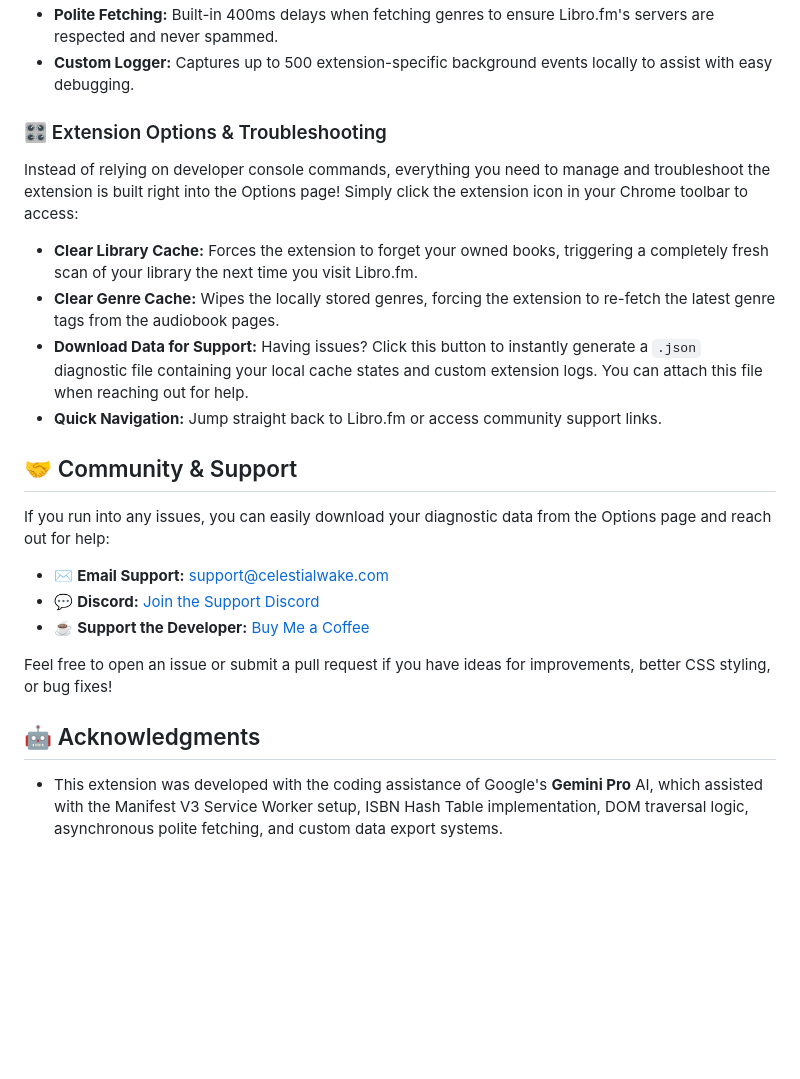
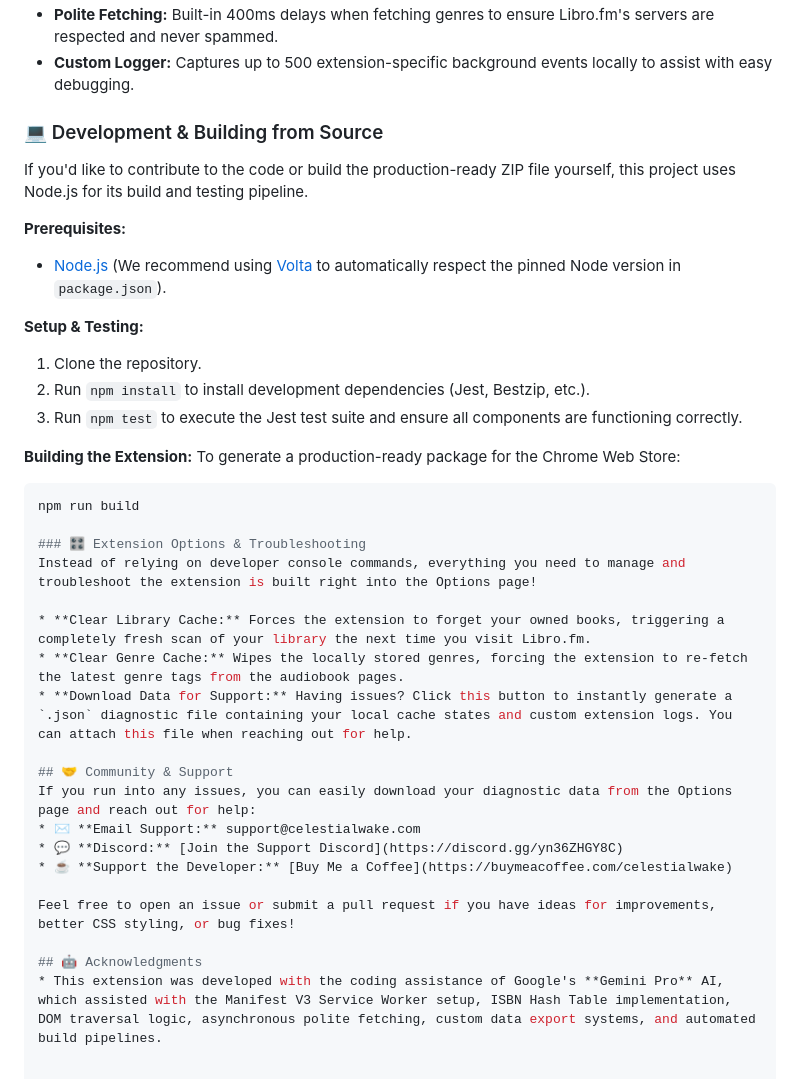
Before and after one commit to jeffdecker/libro-fm-alc-helper, a Markdown page: readme.md, the part around one of its changes. Drawn GitHub-style; blank space fills up the shorter version.

````diff
--- a/readme.md
+++ b/readme.md
@@ -40,13 +45,28 @@ The extension is now installed!
 * **Polite Fetching:** Built-in 400ms delays when fetching genres to ensure Libro.fm's servers are respected and never spammed.
 * **Custom Logger:** Captures up to 500 extension-specific background events locally to assist with easy debugging.
 
+### 💻 Development & Building from Source
+If you'd like to contribute to the code or build the production-ready ZIP file yourself, this project uses Node.js for its build and testing pipeline.
+
+**Prerequisites:**
+* [Node.js](https://nodejs.org/) (We recommend using [Volta](https://volta.sh/) to automatically respect the pinned Node version in `package.json`).
+
+**Setup & Testing:**
+1. Clone the repository.
+2. Run `npm install` to install development dependencies (Jest, Bestzip, etc.).
+3. Run `npm test` to execute the Jest test suite and ensure all components are functioning correctly.
+
+**Building the Extension:**
+To generate a production-ready package for the Chrome Web Store:
+```bash
+npm run build
+
 ### 🎛️ Extension Options & Troubleshooting
-Instead of relying on developer console commands, everything you need to manage and troubleshoot the extension is built right into the Options page! Simply click the extension icon in your Chrome toolbar to access:
+Instead of relying on developer console commands, everything you need to manage and troubleshoot the extension is built right into the Options page!
 
 * **Clear Library Cache:** Forces the extension to forget your owned books, triggering a completely fresh scan of your library the next time you visit Libro.fm.
 * **Clear Genre Cache:** Wipes the locally stored genres, forcing the extension to re-fetch the latest genre tags from the audiobook pages.
 * **Download Data for Support:** Having issues? Click this button to instantly generate a `.json` diagnostic file containing your local cache states and custom extension logs. You can attach this file when reaching out for help.
-* **Quick Navigation:** Jump straight back to Libro.fm or access community support links.
 
 ## 🤝 Community & Support
 If you run into any issues, you can easily download your diagnostic data from the Options page and reach out for help:
@@ -57,4 +77,4 @@ If you run into any issues, you can easily download your diagnostic data from th
 Feel free to open an issue or submit a pull request if you have ideas for improvements, better CSS styling, or bug fixes!
 
 ## 🤖 Acknowledgments
-* This extension was developed with the coding assistance of Google's **Gemini Pro** AI, which assisted with the Manifest V3 Service Worker setup, ISBN Hash Table implementation, DOM traversal logic, asynchronous polite fetching, and custom data export systems.
+* This extension was developed with the coding assistance of Google's **Gemini Pro** AI, which assisted with the Manifest V3 Service Worker setup, ISBN Hash Table implementation, DOM traversal logic, asynchronous polite fetching, custom data export systems, and automated build pipelines.
````
Also changed, not shown: other parts of readme.md (+17 -12 lines).
